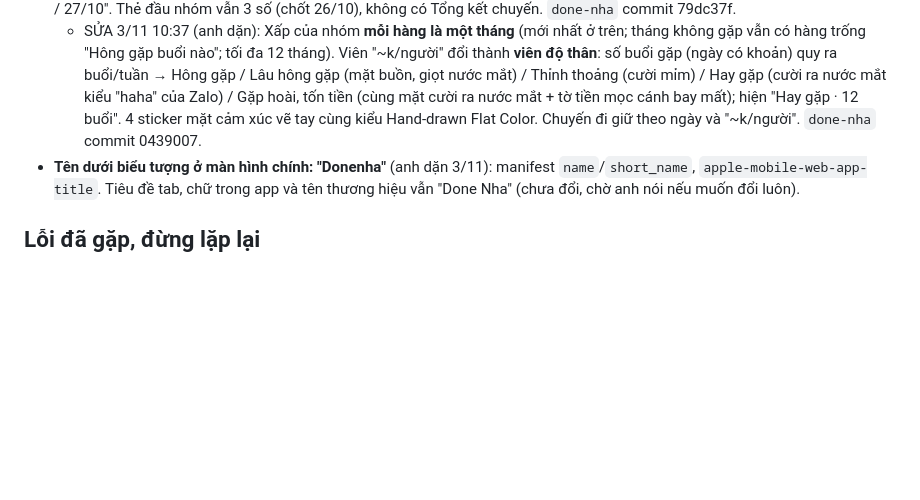
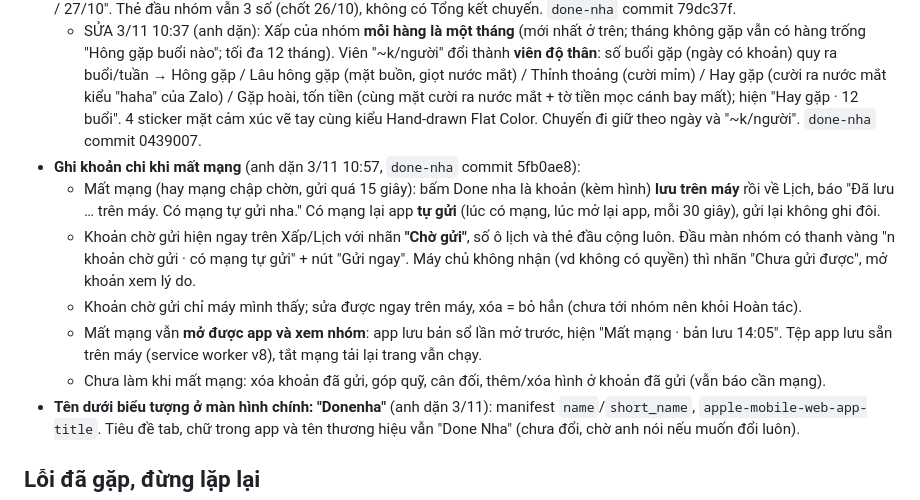
Before and after one commit to khang14052004-dev/so-no, a Markdown page: CLAUDE.md, the part around the change. Drawn GitHub-style; blank space fills up the shorter version.

Commit message:
Chốt 3/11: ghi khoản chi khi mất mạng
Co-Authored-By: Claude Opus 5.5 <noreply@anthropic.com>
Claude-Session: https://claude.ai/code/session_01QPYacbTrtwYSEmg7maMe3m

```diff
--- a/CLAUDE.md
+++ b/CLAUDE.md
@@ -331,6 +331,12 @@ Giao diện:
   - SỬA 3/11 10:18 (anh gửi ảnh S24: "không giống demo"): đo trên ảnh chụp thì Samsung hiện **~87%** giữa của bản maskable, không phải 66%, nên mặt khỉ ra nhỏ. Bản maskable giờ thu nội dung **87%** quanh tâm (`done-nha` commit 77e02a2, `sw.js` v7). Máy còn làm biểu tượng tối đi ~10% (màu trên ảnh ~90% màu tệp), không chỉnh trong tệp.
 - **Nhóm dài hạn đồng bộ với chuyến** (anh dặn 3/11 10:25): mọi nhóm có nút đổi **Xấp hình | Lịch tháng**, mặc định Xấp hình. Xấp của nhóm: mỗi ngày có khoản một hàng thẻ polaroid, **mới nhất ở trên** (chuyến thì Trước chuyến → Ngày 1 → …), nhãn "THỨ BA / 27/10". Thẻ đầu nhóm vẫn 3 số (chốt 26/10), không có Tổng kết chuyến. `done-nha` commit 79dc37f.
   - SỬA 3/11 10:37 (anh dặn): Xấp của nhóm **mỗi hàng là một tháng** (mới nhất ở trên; tháng không gặp vẫn có hàng trống "Hông gặp buổi nào"; tối đa 12 tháng). Viên "~k/người" đổi thành **viên độ thân**: số buổi gặp (ngày có khoản) quy ra buổi/tuần → Hông gặp / Lâu hông gặp (mặt buồn, giọt nước mắt) / Thỉnh thoảng (cười mỉm) / Hay gặp (cười ra nước mắt kiểu "haha" của Zalo) / Gặp hoài, tốn tiền (cùng mặt cười ra nước mắt + tờ tiền mọc cánh bay mất); hiện "Hay gặp · 12 buổi". 4 sticker mặt cảm xúc vẽ tay cùng kiểu Hand-drawn Flat Color. Chuyến đi giữ theo ngày và "~k/người". `done-nha` commit 0439007.
+- **Ghi khoản chi khi mất mạng** (anh dặn 3/11 10:57, `done-nha` commit 5fb0ae8):
+  - Mất mạng (hay mạng chập chờn, gửi quá 15 giây): bấm Done nha là khoản (kèm hình) **lưu trên máy** rồi về Lịch, báo "Đã lưu … trên máy. Có mạng tự gửi nha." Có mạng lại app **tự gửi** (lúc có mạng, lúc mở lại app, mỗi 30 giây), gửi lại không ghi đôi.
+  - Khoản chờ gửi hiện ngay trên Xấp/Lịch với nhãn **"Chờ gửi"**, số ô lịch và thẻ đầu cộng luôn. Đầu màn nhóm có thanh vàng "n khoản chờ gửi · có mạng tự gửi" + nút "Gửi ngay". Máy chủ không nhận (vd không có quyền) thì nhãn "Chưa gửi được", mở khoản xem lý do.
+  - Khoản chờ gửi chỉ máy mình thấy; sửa được ngay trên máy, xóa = bỏ hẳn (chưa tới nhóm nên khỏi Hoàn tác).
+  - Mất mạng vẫn **mở được app và xem nhóm**: app lưu bản sổ lần mở trước, hiện "Mất mạng · bản lưu 14:05". Tệp app lưu sẵn trên máy (service worker v8), tắt mạng tải lại trang vẫn chạy.
+  - Chưa làm khi mất mạng: xóa khoản đã gửi, góp quỹ, cân đối, thêm/xóa hình ở khoản đã gửi (vẫn báo cần mạng).
 - **Tên dưới biểu tượng ở màn hình chính: "Donenha"** (anh dặn 3/11): manifest `name`/`short_name`, `apple-mobile-web-app-title`. Tiêu đề tab, chữ trong app và tên thương hiệu vẫn "Done Nha" (chưa đổi, chờ anh nói nếu muốn đổi luôn).
 
 ## Lỗi đã gặp, đừng lặp lại
```
Also changed, not shown: docs/ke-hoach-tuan.md (+1 -1 lines).
